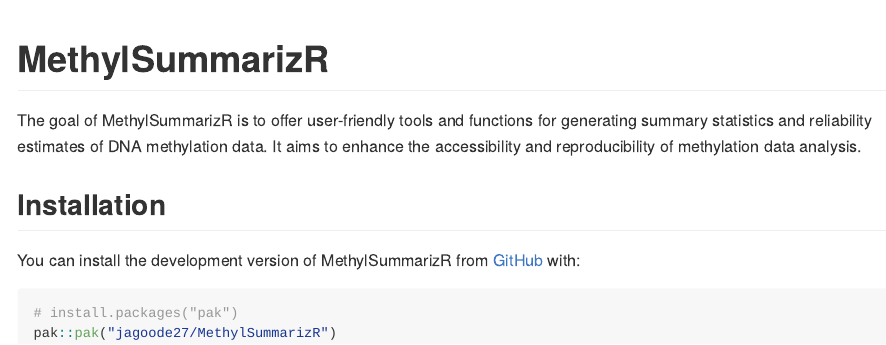
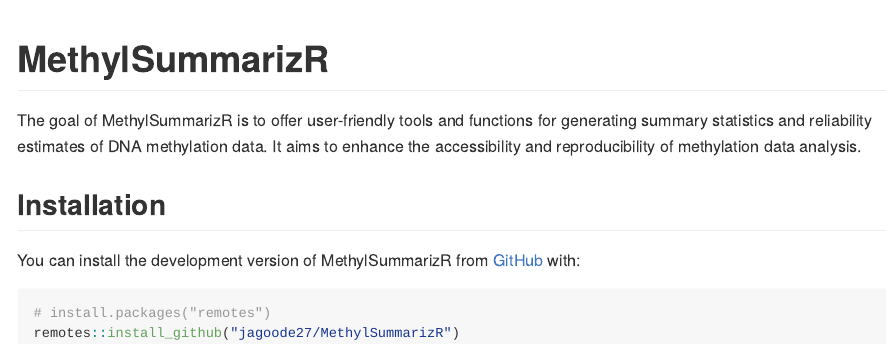
Before and after one commit to jagoode27/MethylSummarizR, an R Markdown document (README.Rmd): the page in a window 1100 px wide, from its top. The pictures show the output file README.md that the author committed with the source, drawn offline in the style of GitHub.

Commit message:
Updating installation code.

````diff
--- a/README.Rmd
+++ b/README.Rmd
@@ -25,6 +25,6 @@
 You can install the development version of MethylSummarizR from [GitHub](https://github.com/) with:
 
 ``` r
-# install.packages("pak")
-pak::pak("jagoode27/MethylSummarizR")
+# install.packages("remotes")
+remotes::install_github("jagoode27/MethylSummarizR")
 ```
````
Also changed, not shown: README.md.
